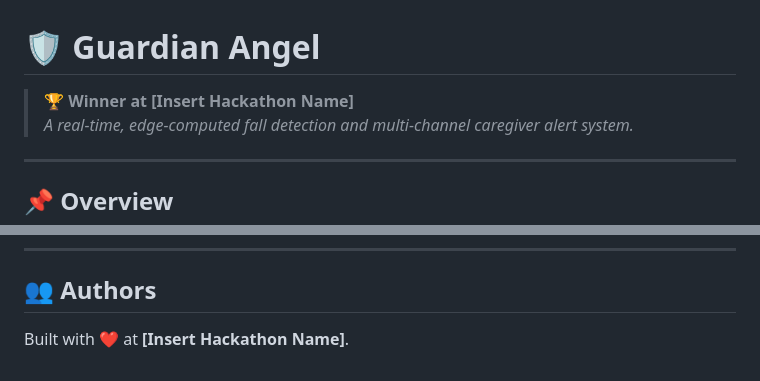
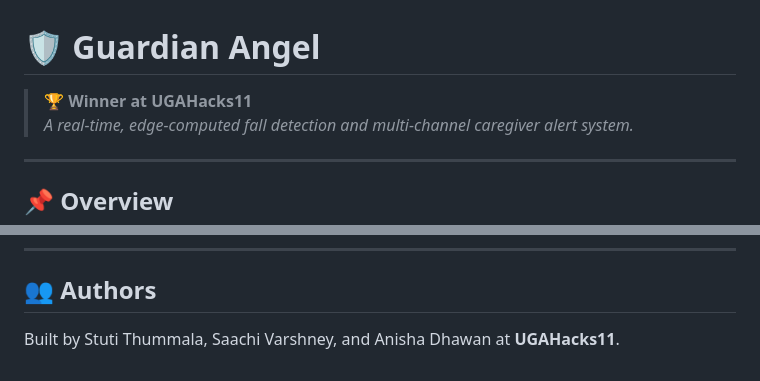
Before and after one commit to saachivar/guardian-angel-ugahacks11, a Markdown page: README.md, 2 parts joined by grey strips. Drawn GitHub-style.

```diff
--- a/README.md
+++ b/README.md
@@ -1,6 +1,6 @@
 # 🛡️ Guardian Angel
 
-> **🏆 Winner at [Insert Hackathon Name]**
+> **🏆 Winner at UGAHacks11**
 > *A real-time, edge-computed fall detection and multi-channel caregiver alert system.*
 
 ---
@@ -61,4 +61,4 @@ When a fall occurs, the system detects it instantly on-device using edge compute
 
 ## 👥 Authors
 
-Built with ❤️ at **[Insert Hackathon Name]**.
+Built by Stuti Thummala, Saachi Varshney, and Anisha Dhawan at **UGAHacks11**.
```
